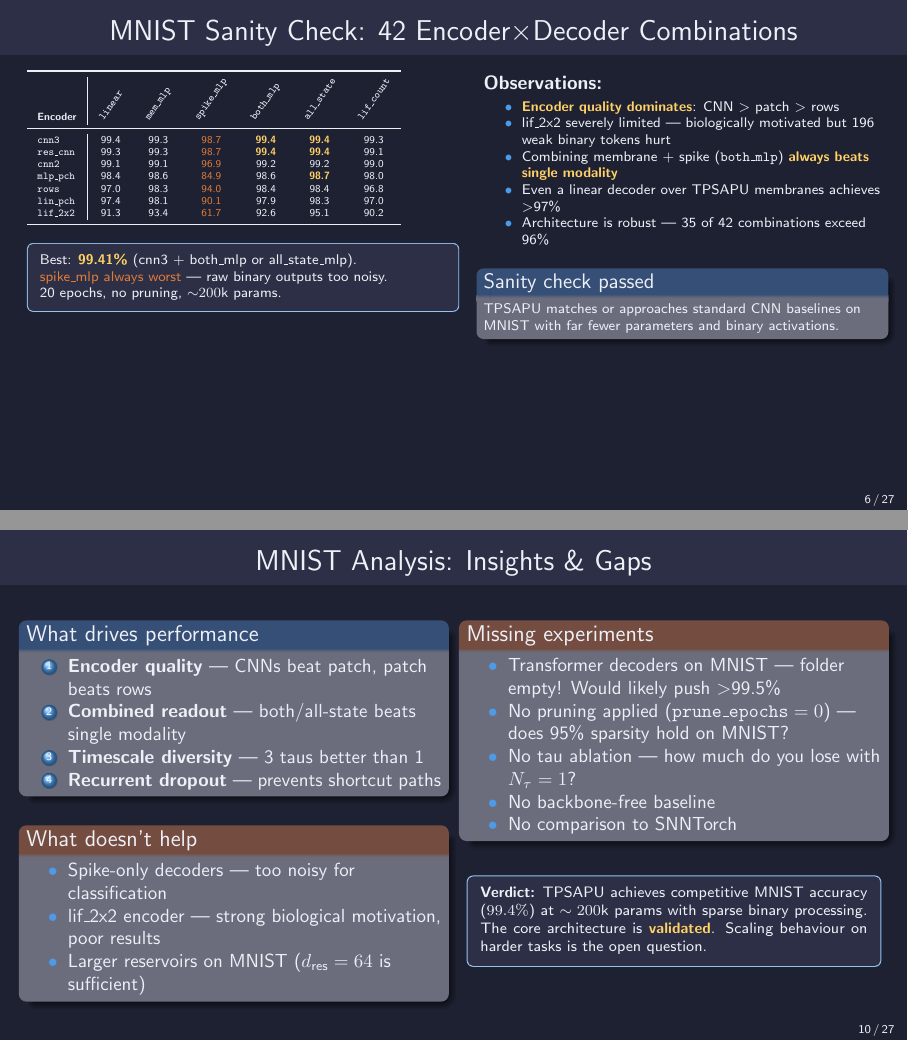
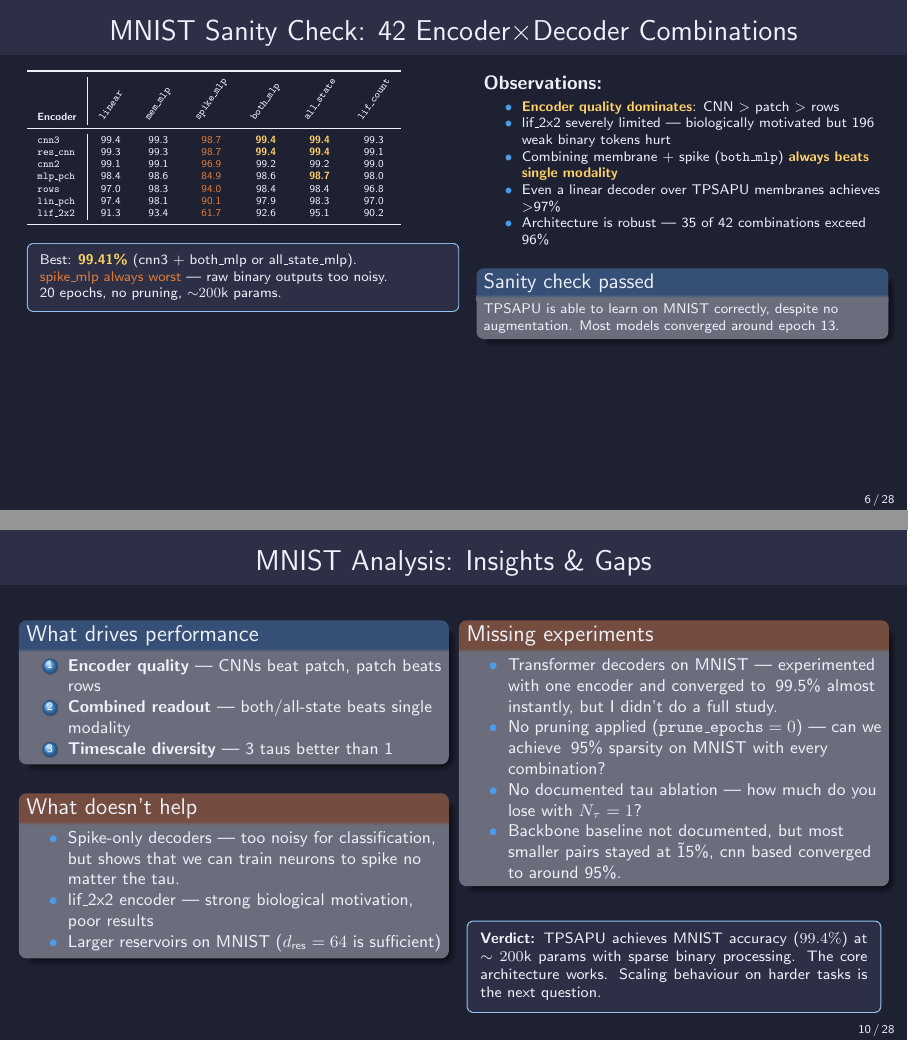
Before and after one commit to mateuszwatly/sapu-psi-logs, LaTeX slides (presentation/presentation.tex): pages 6 and 10 of 27 before the commit and pages 6 and 10 of 28 after it, joined at a grey line. Compiled offline with pdfLaTeX.

Commit message:
Last touchups

```diff
--- a/presentation/presentation.tex
+++ b/presentation/presentation.tex
@@ -394,8 +394,7 @@
   \end{itemize}
   \vspace{0.2em}
   \begin{block}{Sanity check passed}
-    \scriptsize TPSAPU matches or approaches standard CNN baselines on MNIST
-    with far fewer parameters and binary activations.
+    \scriptsize TPSAPU is able to learn on MNIST correctly, despite no augmentation. Most models converged around epoch 13.
   \end{block}
 \end{column}
 \end{columns}
@@ -502,17 +501,16 @@
 \begin{columns}[T]
 \begin{column}{0.48\textwidth}
   \begin{block}{What drives performance}
-    \begin{enumerate}\small
+    \begin{enumerate}\footnotesize
       \item \textbf{Encoder quality} — CNNs beat patch, patch beats rows
       \item \textbf{Combined readout} — both/all-state beats single modality
       \item \textbf{Timescale diversity} — 3 taus better than 1
-      \item \textbf{Recurrent dropout} — prevents shortcut paths
     \end{enumerate}
   \end{block}
   \vspace{0.3em}
   \begin{alertblock}{What doesn't help}
-    \begin{itemize}\small
-      \item Spike-only decoders — too noisy for classification
+    \begin{itemize}\footnotesize
+      \item Spike-only decoders — too noisy for classification, but shows that we can train neurons to spike no matter the tau.
       \item lif\_2x2 encoder — strong biological motivation, poor results
       \item Larger reservoirs on MNIST ($d_\text{res}=64$ is sufficient)
     \end{itemize}
@@ -520,20 +518,19 @@
 \end{column}
 \begin{column}{0.48\textwidth}
   \begin{alertblock}{Missing experiments}
-    \begin{itemize}\small
-      \item Transformer decoders on MNIST — folder empty! Would likely push $>$99.5\%
-      \item No pruning applied ($\texttt{prune\_epochs}=0$) — does 95\% sparsity hold on MNIST?
-      \item No tau ablation — how much do you lose with $N_\tau=1$?
-      \item No backbone-free baseline
-      \item No comparison to SNNTorch
+    \begin{itemize}\footnotesize
+      \item Transformer decoders on MNIST — experimented with one encoder and converged to \>99.5\% almost instantly, but I didn't do a full study.
+      \item No pruning applied ($\texttt{prune\_epochs}=0$) — can we achieve \>95\% sparsity on MNIST with every combination?
+      \item No documented tau ablation — how much do you lose with $N_\tau=1$?
+      \item Backbone baseline not documented, but most smaller pairs stayed at \~15\%, cnn based converged to around 95\%.
     \end{itemize}
   \end{alertblock}
   \vspace{0.3em}
   \begin{tcolorbox}[mybox]
     \scriptsize
-    \textbf{Verdict:} TPSAPU achieves competitive MNIST accuracy ($99.4\%$) at $\sim200$k params with sparse binary processing.
-    The core architecture is \hl{validated}.
-    Scaling behaviour on harder tasks is the open question.
+    \textbf{Verdict:} TPSAPU achieves MNIST accuracy ($99.4\%$) at $\sim200$k params with sparse binary processing.
+    The core architecture works.
+    Scaling behaviour on harder tasks is the next question.
   \end{tcolorbox}
 \end{column}
 \end{columns}
```
Also changed, not shown: presentation/presentation.tex (59 more changed lines), 4 other files.
